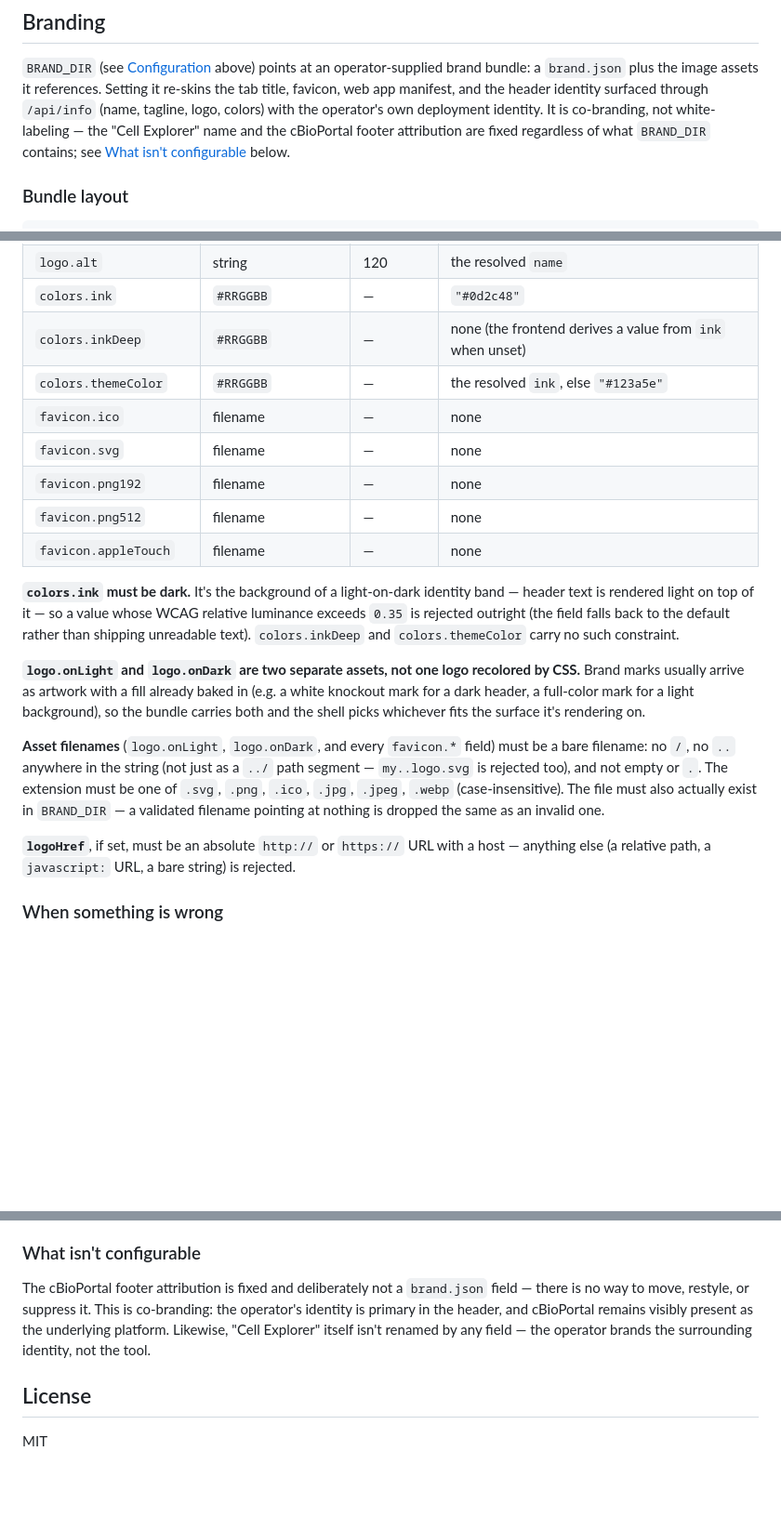
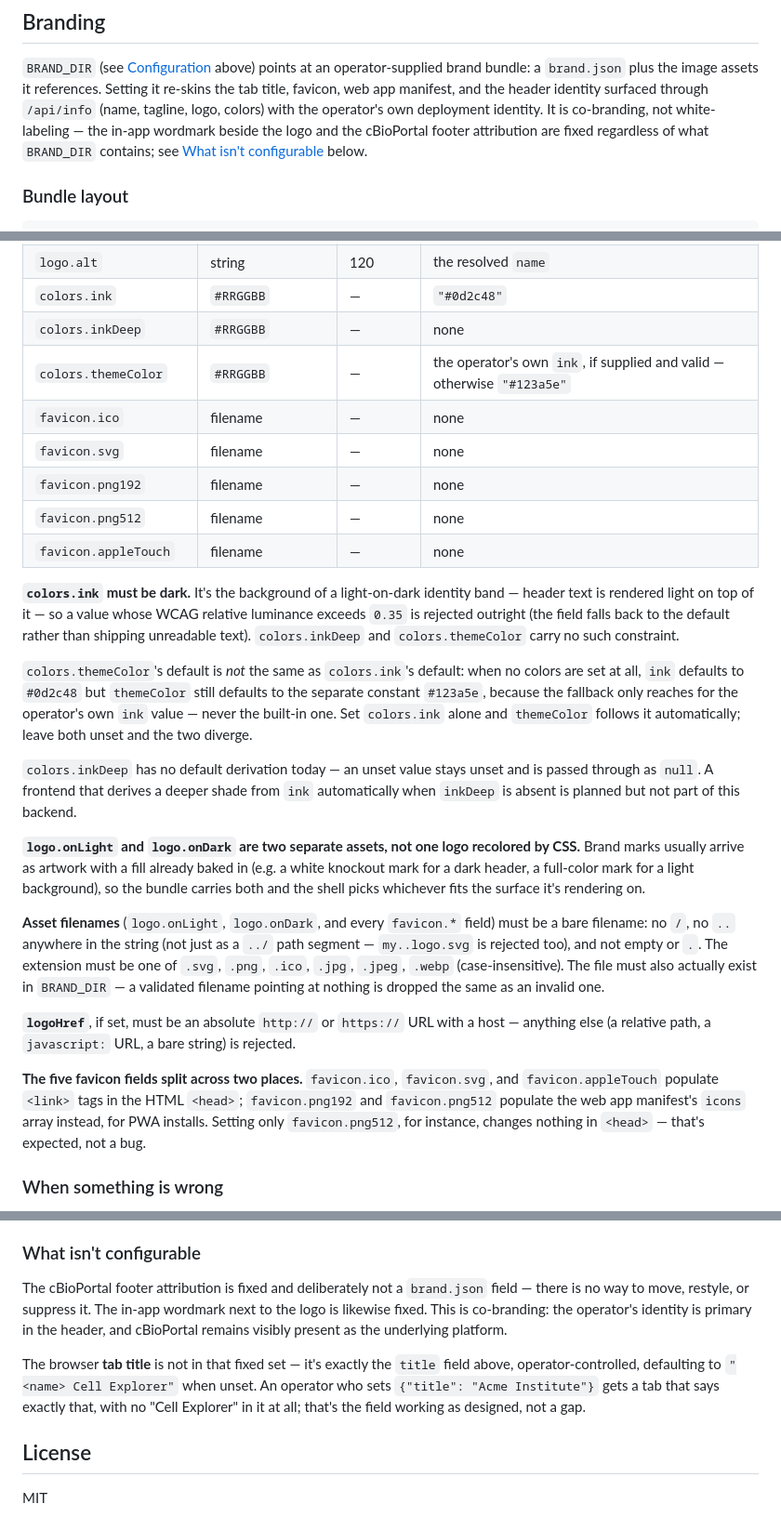
Before and after one commit to cBioPortal/cell-explorer-py, a Markdown page: README.md, 3 parts joined by grey strips. Shown at 93% size. GitHub-like rendering; blank space fills up the shorter version.

Commit message:
docs(branding): fix themeColor/inkDeep defaults, title claim, favicon split
Fix round 1 of README Branding review: themeColor's default diverges from
ink's default and now says so explicitly; the false "Cell Explorer isn't
renamed by any field" claim is replaced with the actual fixed set (wordmark,
footer attribution) plus an explicit note that the tab title is operator-
controlled via `title`; the inkDeep auto-derivation note is removed since
that behavior isn't built yet; and a note explains the favicon fields split
between <head> links and the web app manifest.

```diff
--- a/README.md
+++ b/README.md
@@ -140,8 +140,8 @@ and remain supported aliases for the generic names above.
 brand bundle: a `brand.json` plus the image assets it references. Setting it re-skins the
 tab title, favicon, web app manifest, and the header identity surfaced through
 `/api/info` (name, tagline, logo, colors) with the operator's own deployment identity.
-It is co-branding, not white-labeling — the "Cell Explorer" name and the cBioPortal
-footer attribution are fixed regardless of what `BRAND_DIR` contains; see
+It is co-branding, not white-labeling — the in-app wordmark beside the logo and the
+cBioPortal footer attribution are fixed regardless of what `BRAND_DIR` contains; see
 [What isn't configurable](#what-isnt-configurable) below.
 
 ### Bundle layout
@@ -180,8 +180,8 @@ cBioPortal defaults below.
 | `logo.onDark` | filename | — | none |
 | `logo.alt` | string | 120 | the resolved `name` |
 | `colors.ink` | `#RRGGBB` | — | `"#0d2c48"` |
-| `colors.inkDeep` | `#RRGGBB` | — | none (the frontend derives a value from `ink` when unset) |
-| `colors.themeColor` | `#RRGGBB` | — | the resolved `ink`, else `"#123a5e"` |
+| `colors.inkDeep` | `#RRGGBB` | — | none |
+| `colors.themeColor` | `#RRGGBB` | — | the operator's own `ink`, if supplied and valid — otherwise `"#123a5e"` |
 | `favicon.ico` | filename | — | none |
 | `favicon.svg` | filename | — | none |
 | `favicon.png192` | filename | — | none |
@@ -193,6 +193,16 @@ header text is rendered light on top of it — so a value whose WCAG relative lu
 exceeds `0.35` is rejected outright (the field falls back to the default rather than
 shipping unreadable text). `colors.inkDeep` and `colors.themeColor` carry no such
 constraint.
+
+`colors.themeColor`'s default is *not* the same as `colors.ink`'s default: when no
+colors are set at all, `ink` defaults to `#0d2c48` but `themeColor` still defaults to
+the separate constant `#123a5e`, because the fallback only reaches for the operator's
+own `ink` value — never the built-in one. Set `colors.ink` alone and `themeColor`
+follows it automatically; leave both unset and the two diverge.
+
+`colors.inkDeep` has no default derivation today — an unset value stays unset and is
+passed through as `null`. A frontend that derives a deeper shade from `ink`
+automatically when `inkDeep` is absent is planned but not part of this backend.
 
 **`logo.onLight` and `logo.onDark` are two separate assets, not one logo recolored by
 CSS.** Brand marks usually arrive as artwork with a fill already baked in (e.g. a white
@@ -208,6 +218,12 @@ the same as an invalid one.
 
 **`logoHref`**, if set, must be an absolute `http://` or `https://` URL with a host —
 anything else (a relative path, a `javascript:` URL, a bare string) is rejected.
+
+**The five favicon fields split across two places.** `favicon.ico`, `favicon.svg`, and
+`favicon.appleTouch` populate `<link>` tags in the HTML `<head>`; `favicon.png192` and
+`favicon.png512` populate the web app manifest's `icons` array instead, for PWA installs.
+Setting only `favicon.png512`, for instance, changes nothing in `<head>` — that's
+expected, not a bug.
 
 ### When something is wrong
 
@@ -271,10 +287,14 @@ Brand assets rarely arrive web-ready. A few conversions come up repeatedly:
 ### What isn't configurable
 
 The cBioPortal footer attribution is fixed and deliberately not a `brand.json` field —
-there is no way to move, restyle, or suppress it. This is co-branding: the operator's
-identity is primary in the header, and cBioPortal remains visibly present as the
-underlying platform. Likewise, "Cell Explorer" itself isn't renamed by any field — the
-operator brands the surrounding identity, not the tool.
+there is no way to move, restyle, or suppress it. The in-app wordmark next to the logo
+is likewise fixed. This is co-branding: the operator's identity is primary in the
+header, and cBioPortal remains visibly present as the underlying platform.
+
+The browser **tab title** is not in that fixed set — it's exactly the `title` field
+above, operator-controlled, defaulting to `"<name> Cell Explorer"` when unset. An
+operator who sets `{"title": "Acme Institute"}` gets a tab that says exactly that, with
+no "Cell Explorer" in it at all; that's the field working as designed, not a gap.
 
 ## License
 
```
